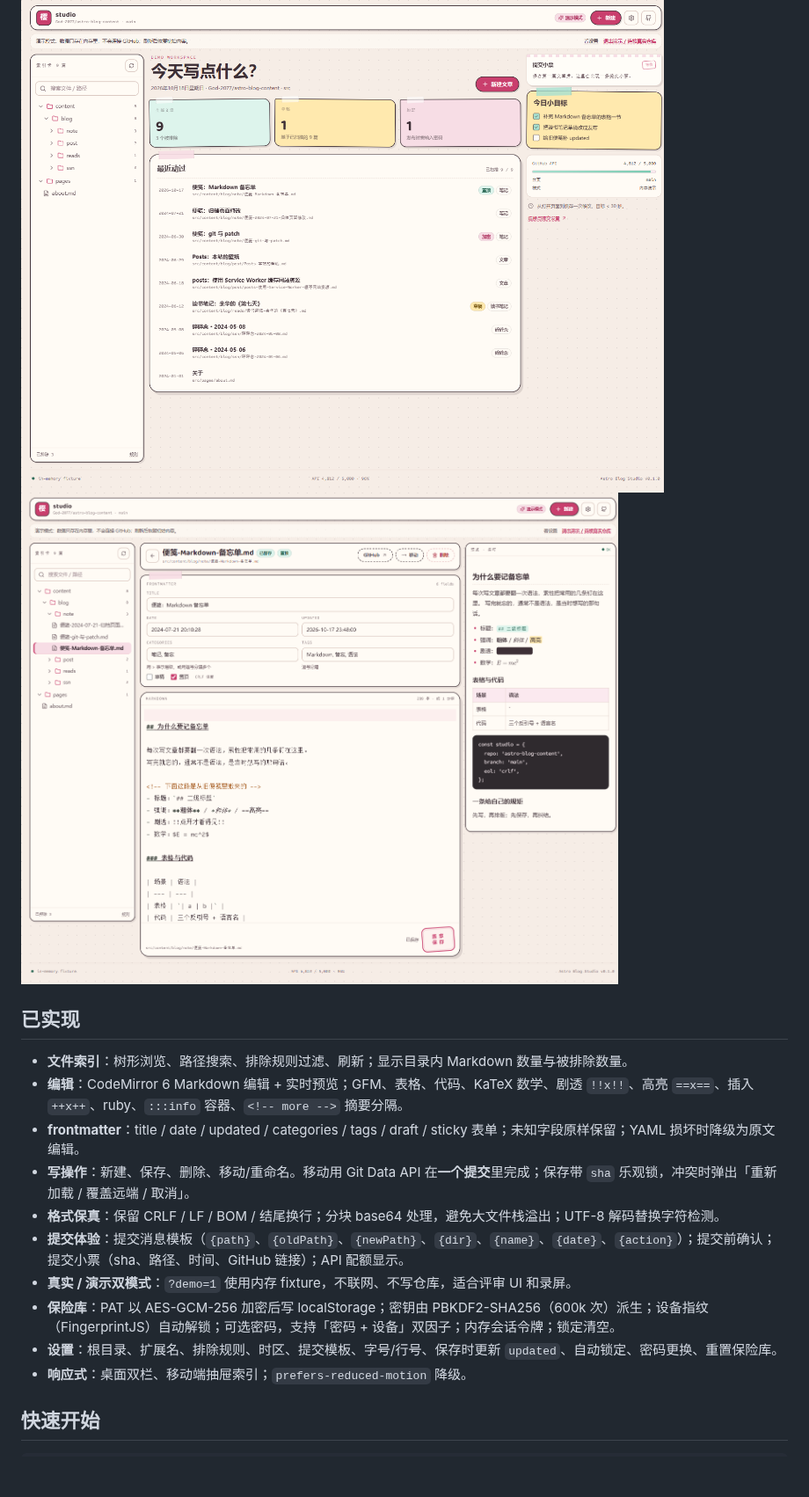
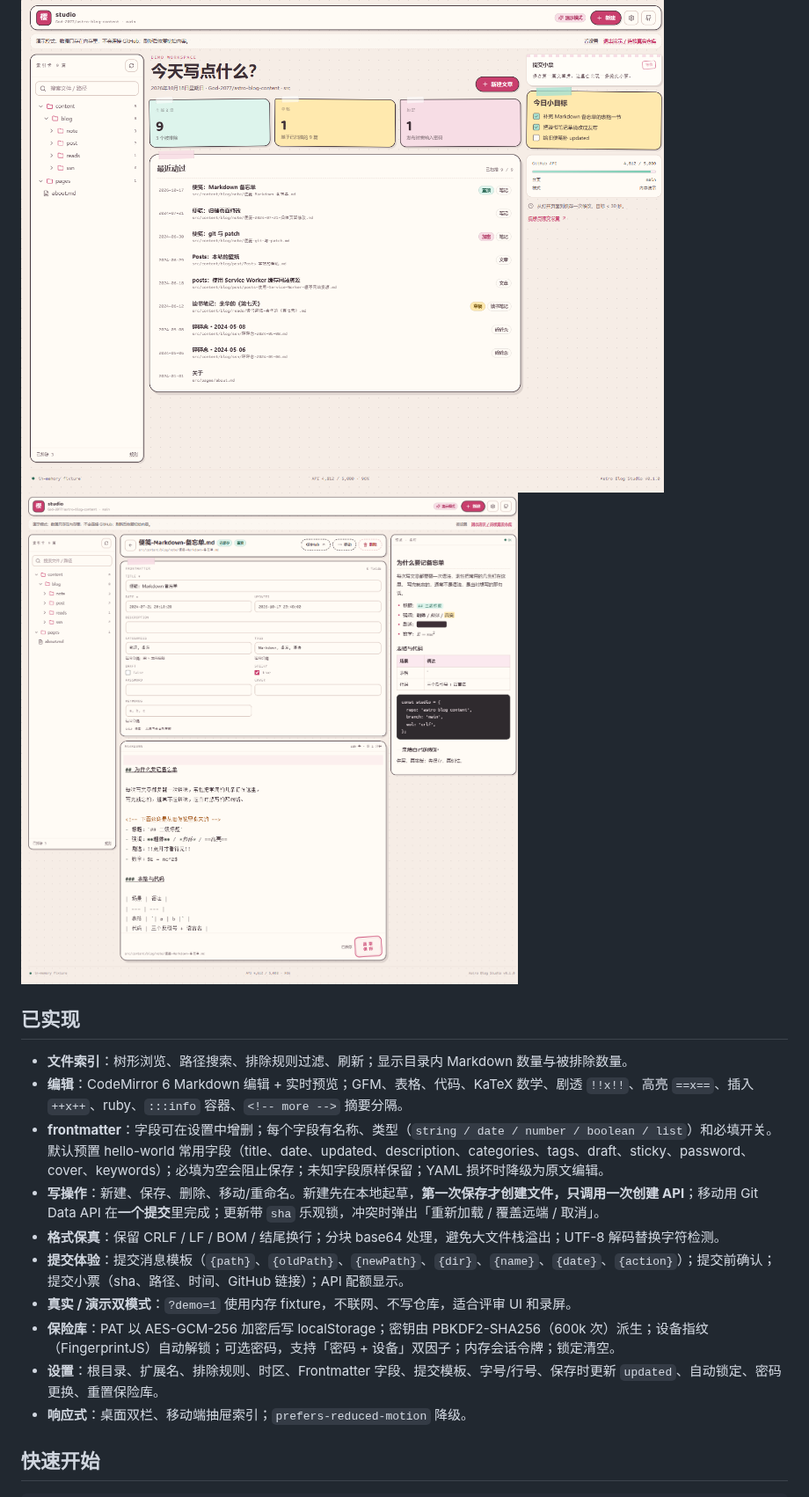
Before and after one commit to God-2077/astro-blog-studio, a Markdown page: README.md, the part around one of its changes. Shown at 88% size. GitHub-like rendering; pictures changed too: docs/screenshots/editor.png; blank space fills up the shorter version.

Commit message:
feat: 支持可配置 frontmatter 与新建文章单次创建
- 新建文章先在本地起草，首次保存只调用一次创建 API
- frontmatter 字段可在设置中增删，支持类型与必填校验
- 旧设置自动迁移到默认字段；未知字段继续保留
- 补充单元、live 与 Playwright E2E 覆盖，更新文档与截图

```diff
--- a/README.md
+++ b/README.md
@@ -13,13 +13,13 @@
 
 - **文件索引**：树形浏览、路径搜索、排除规则过滤、刷新；显示目录内 Markdown 数量与被排除数量。
 - **编辑**：CodeMirror 6 Markdown 编辑 + 实时预览；GFM、表格、代码、KaTeX 数学、剧透 `!!x!!`、高亮 `==x==`、插入 `++x++`、ruby、`:::info` 容器、`<!-- more -->` 摘要分隔。
-- **frontmatter**：title / date / updated / categories / tags / draft / sticky 表单；未知字段原样保留；YAML 损坏时降级为原文编辑。
-- **写操作**：新建、保存、删除、移动/重命名。移动用 Git Data API 在**一个提交**里完成；保存带 `sha` 乐观锁，冲突时弹出「重新加载 / 覆盖远端 / 取消」。
+- **frontmatter**：字段可在设置中增删；每个字段有名称、类型（`string / date / number / boolean / list`）和必填开关。默认预置 hello-world 常用字段（title、date、updated、description、categories、tags、draft、sticky、password、cover、keywords）；必填为空会阻止保存；未知字段原样保留；YAML 损坏时降级为原文编辑。
+- **写操作**：新建、保存、删除、移动/重命名。新建先在本地起草，**第一次保存才创建文件，只调用一次创建 API**；移动用 Git Data API 在**一个提交**里完成；更新带 `sha` 乐观锁，冲突时弹出「重新加载 / 覆盖远端 / 取消」。
 - **格式保真**：保留 CRLF / LF / BOM / 结尾换行；分块 base64 处理，避免大文件栈溢出；UTF-8 解码替换字符检测。
 - **提交体验**：提交消息模板（`{path}`、`{oldPath}`、`{newPath}`、`{dir}`、`{name}`、`{date}`、`{action}`）；提交前确认；提交小票（sha、路径、时间、GitHub 链接）；API 配额显示。
 - **真实 / 演示双模式**：`?demo=1` 使用内存 fixture，不联网、不写仓库，适合评审 UI 和录屏。
 - **保险库**：PAT 以 AES-GCM-256 加密后写 localStorage；密钥由 PBKDF2-SHA256（600k 次）派生；设备指纹（FingerprintJS）自动解锁；可选密码，支持「密码 + 设备」双因子；内存会话令牌；锁定清空。
-- **设置**：根目录、扩展名、排除规则、时区、提交模板、字号/行号、保存时更新 `updated`、自动锁定、密码更换、重置保险库。
+- **设置**：根目录、扩展名、排除规则、时区、Frontmatter 字段、提交模板、字号/行号、保存时更新 `updated`、自动锁定、密码更换、重置保险库。
 - **响应式**：桌面双栏、移动端抽屉索引；`prefers-reduced-motion` 降级。
 
 ## 快速开始
```
Also changed, not shown: other parts of README.md (+11 -9 lines), AGENTS.md (+15 -6 lines), DESIGN.md (+11 -6 lines), docs/screenshots/settings.png, 15 other files.
